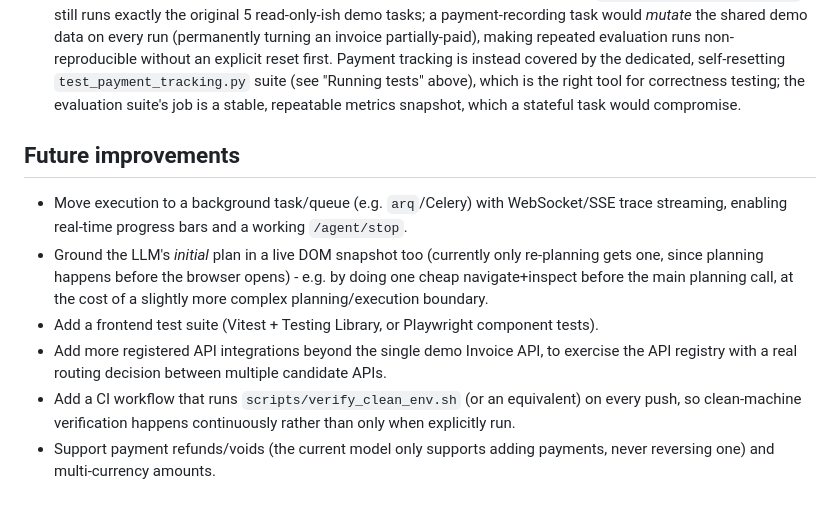
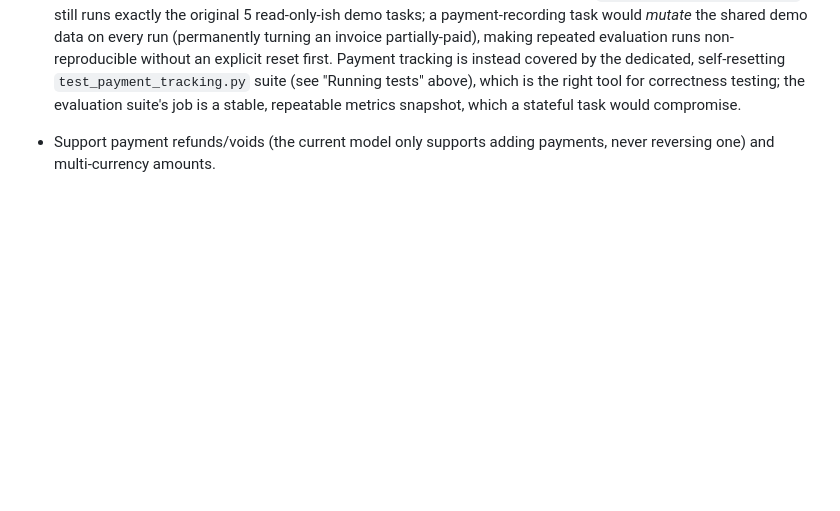
Before and after one commit to Anjali1630/doorman, a Markdown page: README.md, the part around the change. Rendered like a GitHub page; blank space fills up the shorter version.

```diff
--- a/README.md
+++ b/README.md
@@ -331,18 +331,6 @@ Documented in detail in [`docs/architecture.md`](docs/architecture.md), summariz
    right tool for correctness testing; the evaluation suite's job is a stable, repeatable
    metrics snapshot, which a stateful task would compromise.
 
-## Future improvements
 
-- Move execution to a background task/queue (e.g. `arq`/Celery) with WebSocket/SSE trace
-  streaming, enabling real-time progress bars and a working `/agent/stop`.
-- Ground the LLM's *initial* plan in a live DOM snapshot too (currently only re-planning
-  gets one, since planning happens before the browser opens) - e.g. by doing one cheap
-  navigate+inspect before the main planning call, at the cost of a slightly more complex
-  planning/execution boundary.
-- Add a frontend test suite (Vitest + Testing Library, or Playwright component tests).
-- Add more registered API integrations beyond the single demo Invoice API, to exercise the
-  API registry with a real routing decision between multiple candidate APIs.
-- Add a CI workflow that runs `scripts/verify_clean_env.sh` (or an equivalent) on every push,
-  so clean-machine verification happens continuously rather than only when explicitly run.
 - Support payment refunds/voids (the current model only supports adding payments, never
   reversing one) and multi-currency amounts.
```
